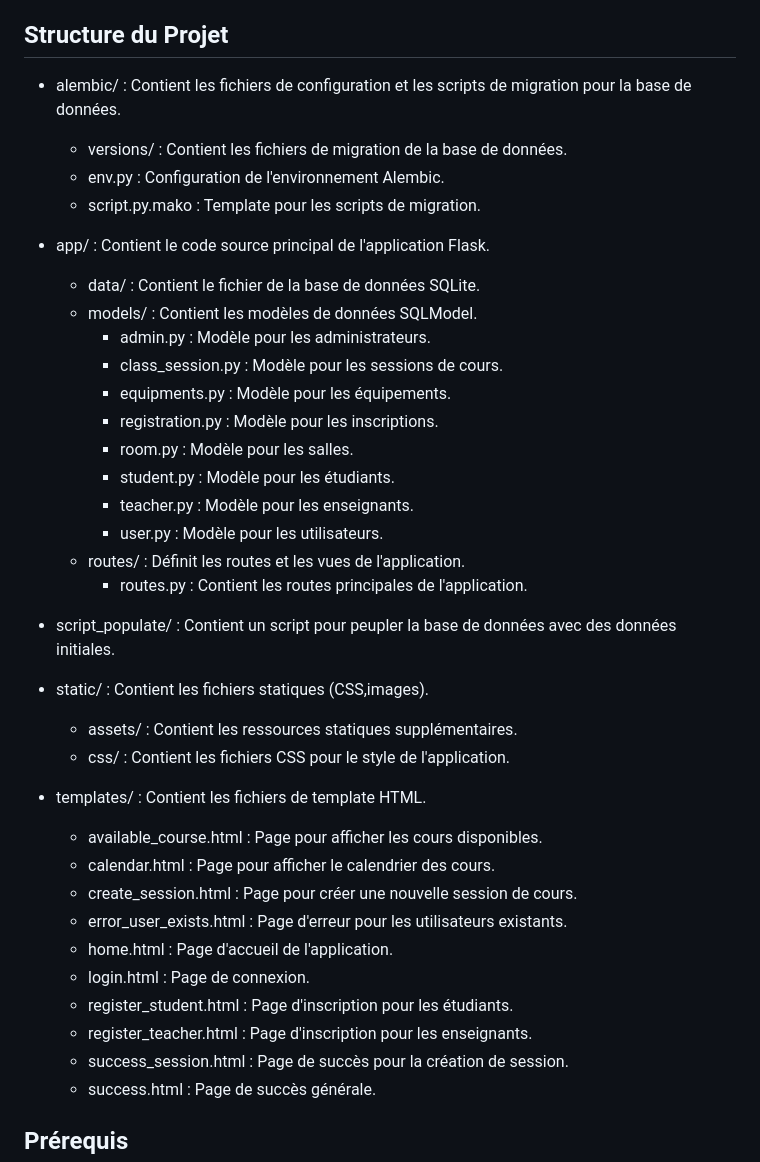
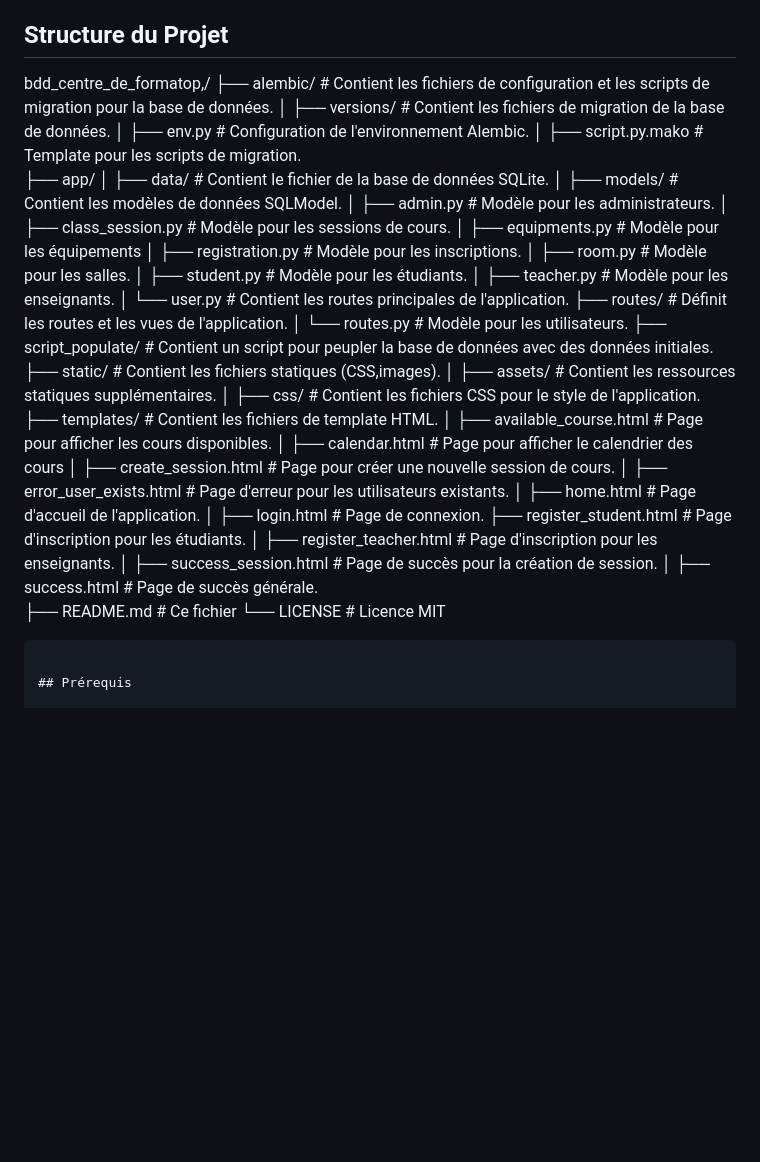
Before and after one commit to RemiVander/bdd_centre_de_formation, a Markdown page: README.md, the part around the change. Drawn GitHub-style; blank space fills up the shorter version.

Commit message:
update structure projet

````diff
--- a/README.md
+++ b/README.md
@@ -23,43 +23,42 @@ Ce projet est une application web développée avec Flask et SQLModel pour gére
 
 ## Structure du Projet
 
-- alembic/ : Contient les fichiers de configuration et les scripts de migration pour la base de données.
-    - versions/ : Contient les fichiers de migration de la base de données.
-    - env.py : Configuration de l'environnement Alembic.
-    - script.py.mako : Template pour les scripts de migration.
-
-- app/ : Contient le code source principal de l'application Flask.
-    - data/ : Contient le fichier de la base de données SQLite.
-    - models/ : Contient les modèles de données SQLModel.
-        - admin.py : Modèle pour les administrateurs.
-        - class_session.py : Modèle pour les sessions de cours.
-        - equipments.py : Modèle pour les équipements.
-        - registration.py : Modèle pour les inscriptions.
-        - room.py : Modèle pour les salles.
-        - student.py : Modèle pour les étudiants.
-        - teacher.py : Modèle pour les enseignants.
-        - user.py : Modèle pour les utilisateurs.
-    - routes/ : Définit les routes et les vues de l'application.
-        - routes.py : Contient les routes principales de l'application.
-
-- script_populate/ : Contient un script pour peupler la base de données avec des données initiales.
-
-- static/ : Contient les fichiers statiques (CSS,images).
-    - assets/ : Contient les ressources statiques supplémentaires.
-    - css/ : Contient les fichiers CSS pour le style de l'application.
-
-- templates/ : Contient les fichiers de template HTML.
-    - available_course.html : Page pour afficher les cours disponibles.
-    - calendar.html : Page pour afficher le calendrier des cours.
-    - create_session.html : Page pour créer une nouvelle session de cours.
-    - error_user_exists.html : Page d'erreur pour les utilisateurs existants.
-    - home.html : Page d'accueil de l'application.
-    - login.html : Page de connexion.
-    - register_student.html : Page d'inscription pour les étudiants.
-    - register_teacher.html : Page d'inscription pour les enseignants.
-    - success_session.html : Page de succès pour la création de session.
-    - success.html : Page de succès générale.
-
+bdd_centre_de_formatop,/
+├── alembic/                # Contient les fichiers de configuration et les scripts de migration pour la base de données.
+│   ├── versions/               # Contient les fichiers de migration de la base de données.
+│   ├── env.py                  # Configuration de l'environnement Alembic.
+│   ├── script.py.mako          # Template pour les scripts de migration.
+├── app/
+│   ├── data/               # Contient le fichier de la base de données SQLite.
+│   ├── models/             # Contient les modèles de données SQLModel.
+│       ├── admin.py            # Modèle pour les administrateurs.
+│       ├── class_session.py    # Modèle pour les sessions de cours.
+│       ├── equipments.py       # Modèle pour les équipements
+│       ├── registration.py     # Modèle pour les inscriptions.
+│       ├── room.py             # Modèle pour les salles.
+│       ├── student.py          # Modèle pour les étudiants.
+│       ├── teacher.py          # Modèle pour les enseignants.
+│       └── user.py             # Contient les routes principales de l'application.
+├── routes/                 # Définit les routes et les vues de l'application.
+│       └── routes.py           # Modèle pour les utilisateurs.
+├── script_populate/        # Contient un script pour peupler la base de données avec des données initiales.
+├── static/                 # Contient les fichiers statiques (CSS,images).
+│   ├── assets/                 # Contient les ressources statiques supplémentaires.
+│   ├── css/                    # Contient les fichiers CSS pour le style de l'application.
+├── templates/              # Contient les fichiers de template HTML.
+│   ├── available_course.html   # Page pour afficher les cours disponibles.
+│   ├── calendar.html           # Page pour afficher le calendrier des cours
+│   ├── create_session.html     # Page pour créer une nouvelle session de cours.
+│   ├── error_user_exists.html  # Page d'erreur pour les utilisateurs existants.
+│   ├── home.html               # Page d'accueil de l'application.
+│   ├── login.html              # Page de connexion.
+    ├── register_student.html   # Page d'inscription pour les étudiants.
+│   ├── register_teacher.html   # Page d'inscription pour les enseignants.
+│   ├── success_session.html    # Page de succès pour la création de session.
+│   ├── success.html            # Page de succès générale.
+├── README.md               # Ce fichier
+└── LICENSE                 # Licence MIT
+```
 
 ## Prérequis
 
````
